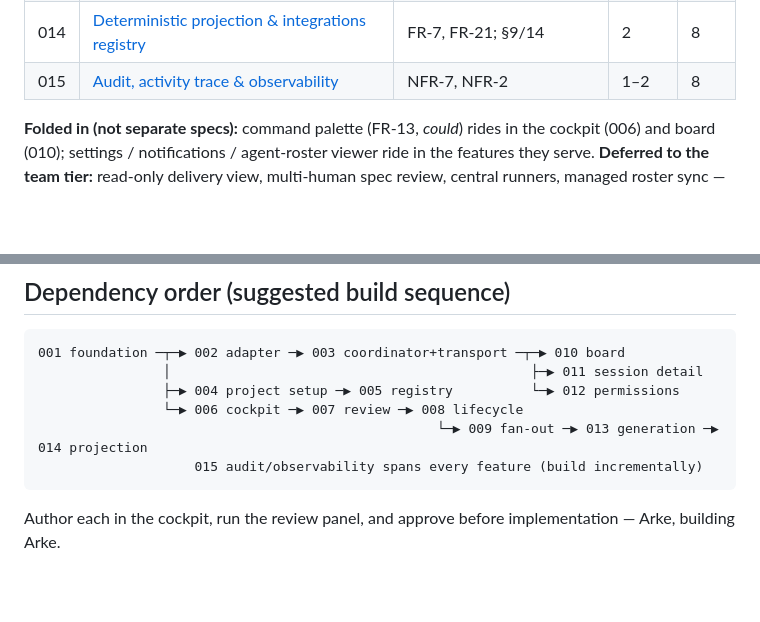
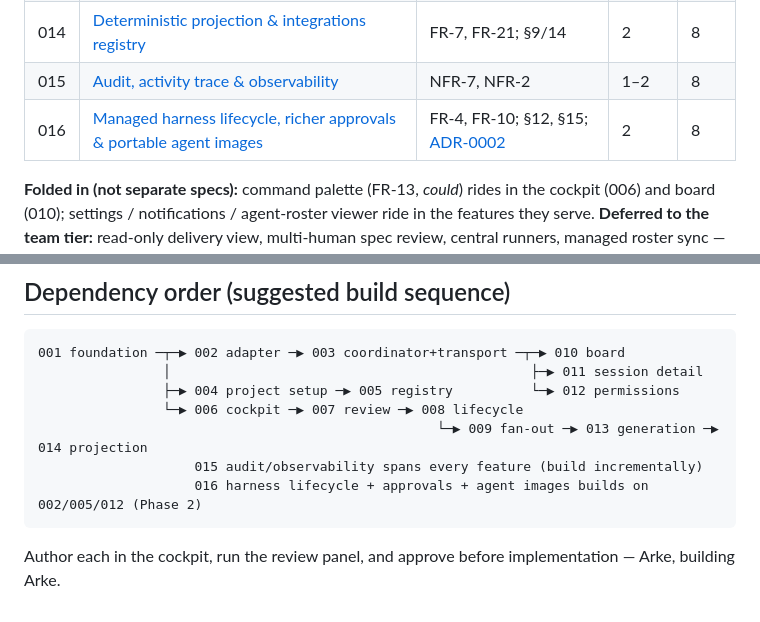
Before and after one commit to michaeljosiah/Arke, a Markdown page: docs/specifications/README.md, 2 parts joined by grey strips. GitHub-like rendering; blank space fills up the shorter version.

````diff
--- a/docs/specifications/README.md
+++ b/docs/specifications/README.md
@@ -47,6 +47,7 @@ are the plan, to be authored/reviewed/approved through the cockpit before implem
 | 013 | [Generation workspace: propose · decide · execute](013.generation-workspace.md) | FR-6, FR-17 | 1–2 | 8 |
 | 014 | [Deterministic projection & integrations registry](014.deterministic-projection-and-integrations.md) | FR-7, FR-21; §9/14 | 2 | 8 |
 | 015 | [Audit, activity trace & observability](015.audit-trace-and-observability.md) | NFR-7, NFR-2 | 1–2 | 8 |
+| 016 | [Managed harness lifecycle, richer approvals & portable agent images](016.harness-lifecycle-approvals-and-agent-images.md) | FR-4, FR-10; §12, §15; [ADR-0002](../decisions/0002-omnigent-as-candidate-harness-substrate.md) | 2 | 8 |
 
 **Folded in (not separate specs):** command palette (FR-13, *could*) rides in the cockpit
 (006) and board (010); settings / notifications / agent-roster viewer ride in the features
@@ -62,6 +63,7 @@ central runners, managed roster sync — out of scope until Phase 3.
                 └─▶ 006 cockpit ─▶ 007 review ─▶ 008 lifecycle
                                                    └─▶ 009 fan-out ─▶ 013 generation ─▶ 014 projection
                     015 audit/observability spans every feature (build incrementally)
+                    016 harness lifecycle + approvals + agent images builds on 002/005/012 (Phase 2)
 ```
 
 Author each in the cockpit, run the review panel, and approve before implementation — Arke,
````
Also changed, not shown: docs/specifications/016.harness-lifecycle-approvals-and-agent-images.md (added, +168 -0 lines).
